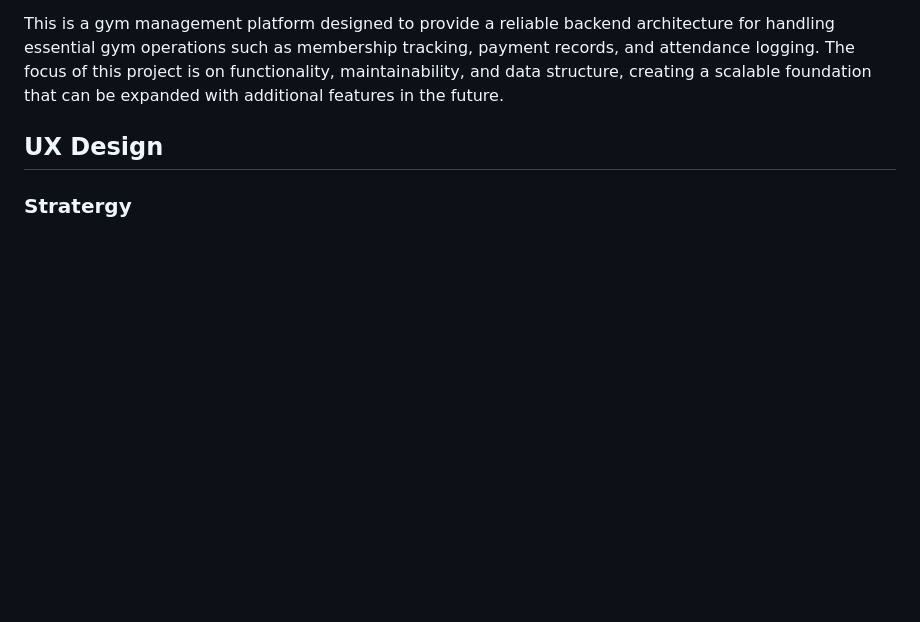
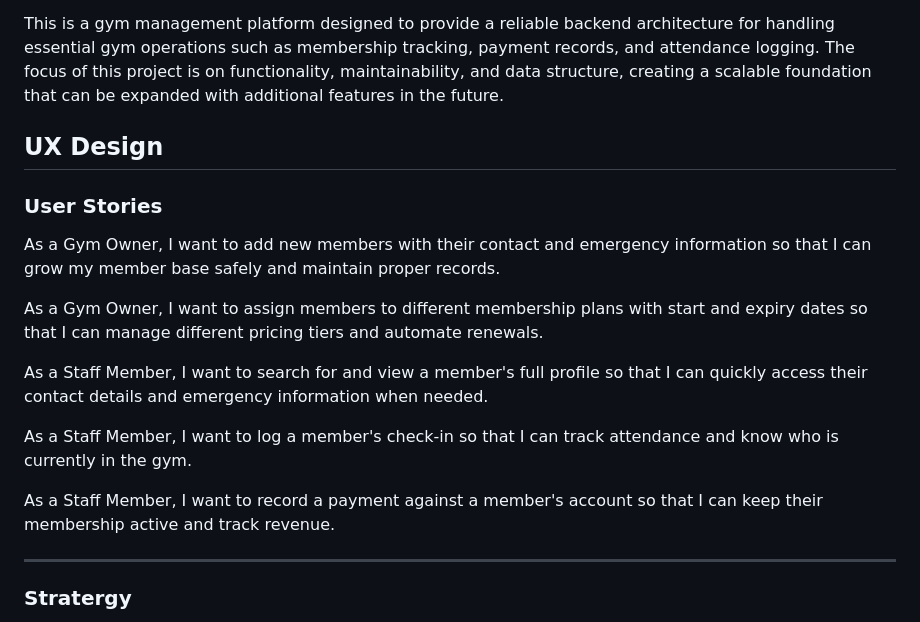
Before and after one commit to Luqmaan-io/gym-membership-tracker, a Markdown page: README.md, the part around one of its changes. Rendered like a GitHub page; blank space fills up the shorter version.

Commit message:
add user stories - fix

```diff
--- a/README.md
+++ b/README.md
@@ -7,6 +7,19 @@ This is a gym management platform designed to provide a reliable backend archite
 
 ## UX Design
 
+### User Stories
+
+As a Gym Owner, I want to add new members with their contact and emergency information so that I can grow my member base safely and maintain proper records.
+
+As a Gym Owner, I want to assign members to different membership plans with start and expiry dates so that I can manage different pricing tiers and automate renewals.
+
+As a Staff Member, I want to search for and view a member's full profile so that I can quickly access their contact details and emergency information when needed.
+
+As a Staff Member, I want to log a member's check-in so that I can track attendance and know who is currently in the gym.
+
+As a Staff Member, I want to record a payment against a member's account so that I can keep their membership active and track revenue.
+
+---
 ### Stratergy
 The main users of this platform are the owners and staff of gyms. Users can view and manage gym members, update their membership details, and handle payment records. The system aims to reduce manual paperwork and make gym administration more efficient and data-driven.
 
```
Also changed, not shown: other parts of README.md (+2 -0 lines).
